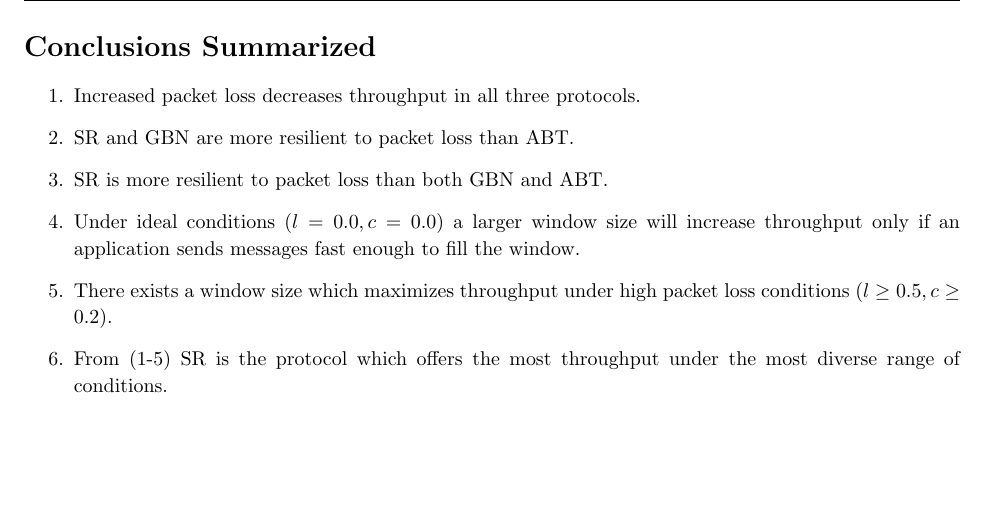
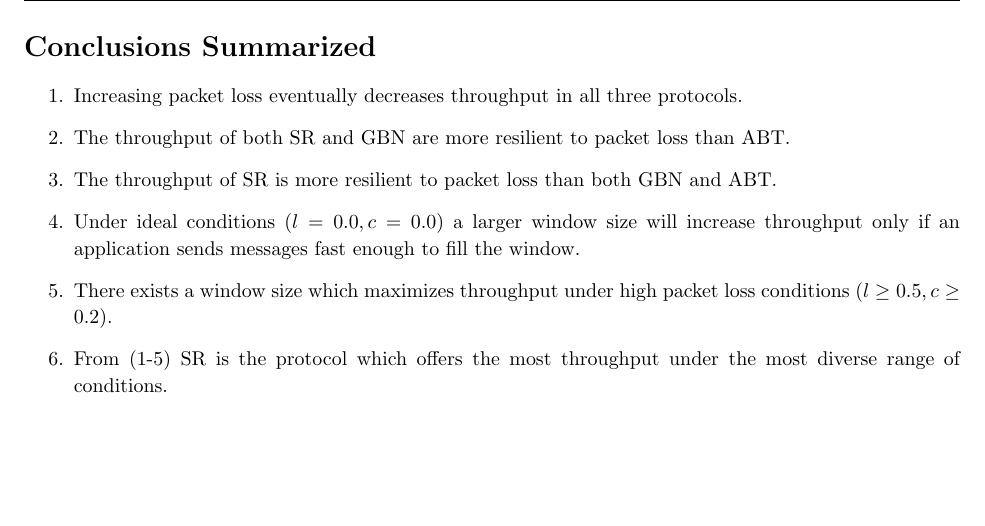
Before and after one commit to bobmshannon/ReliableTransportProtocols, a LaTeX problem sheet (report/Analysis_Assignment2.tex): part of page 9 of 9, cut so that both start at the same text. Compiled offline with pdfLaTeX.

Commit message:
Add report

```diff
--- a/report/Analysis_Assignment2.tex
+++ b/report/Analysis_Assignment2.tex
@@ -286,9 +286,9 @@ In each of the experiments below, the protocols were tested by sending 1,000 mes
 
 \section{Conclusions Summarized}
 \begin{enumerate}
-    \item Increased packet loss decreases throughput in all three protocols.
-    \item SR and GBN are more resilient to packet loss than ABT.
-    \item SR is more resilient to packet loss than both GBN and ABT.
+    \item Increasing packet loss eventually decreases throughput in all three protocols.
+    \item The throughput of both SR and GBN are more resilient to packet loss than ABT.
+    \item The throughput of SR is more resilient to packet loss than both GBN and ABT.
     \item Under ideal conditions ($l=0.0, c=0.0$) a larger window size will increase throughput only if an application sends messages fast enough to fill the window.
     \item There exists a window size which maximizes throughput under high packet loss conditions ($l\ge0.5, c\ge0.2$).
     \item From (1-5) SR is the protocol which offers the most throughput under the most diverse range of conditions.
```
Also changed, not shown: report/Analysis_Assignment2.pdf, 3 other files.
